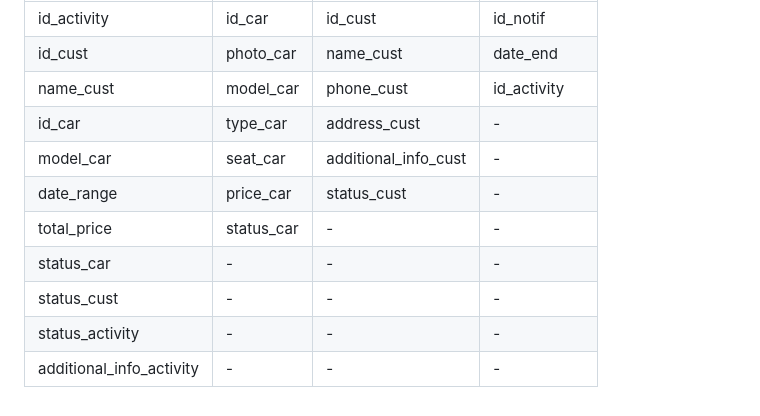
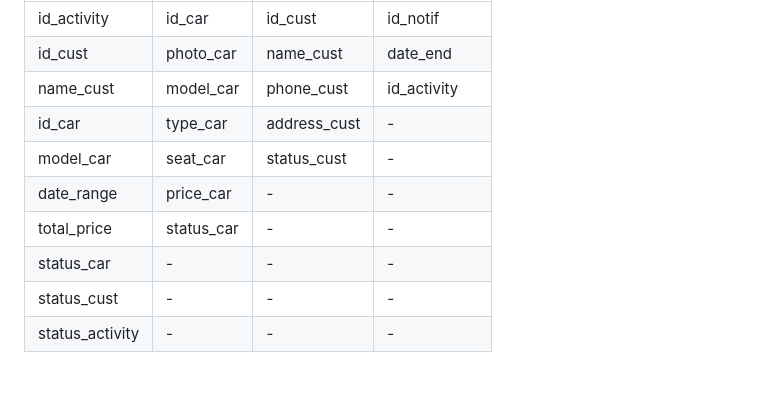
Before and after one commit to azfaradhi/IF2150-2024-K01-G06-Rentopia, a Markdown page: README.md, the part around the change. Rendered like a GitHub page.

```diff
--- a/README.md
+++ b/README.md
@@ -126,10 +126,9 @@ Berikut merupakan daftar tabel basis data yang digunakan dalam P/L ini. Header t
 | id_cust                  | photo_car  | name_cust             | date_end      |
 | name_cust                | model_car  | phone_cust            | id_activity   |
 | id_car                   | type_car   | address_cust          | -             |
-| model_car                | seat_car   | additional_info_cust  | -             |
-| date_range               | price_car  | status_cust           | -             |
+| model_car                | seat_car   | status_cust           | -             |
+| date_range               | price_car  | -                     | -             |
 | total_price              | status_car | -                     | -             |
 | status_car               | -          | -                     | -             |
 | status_cust              | -          | -                     | -             |
 | status_activity          | -          | -                     | -             |
-| additional_info_activity | -          | -                     | -             |
```
